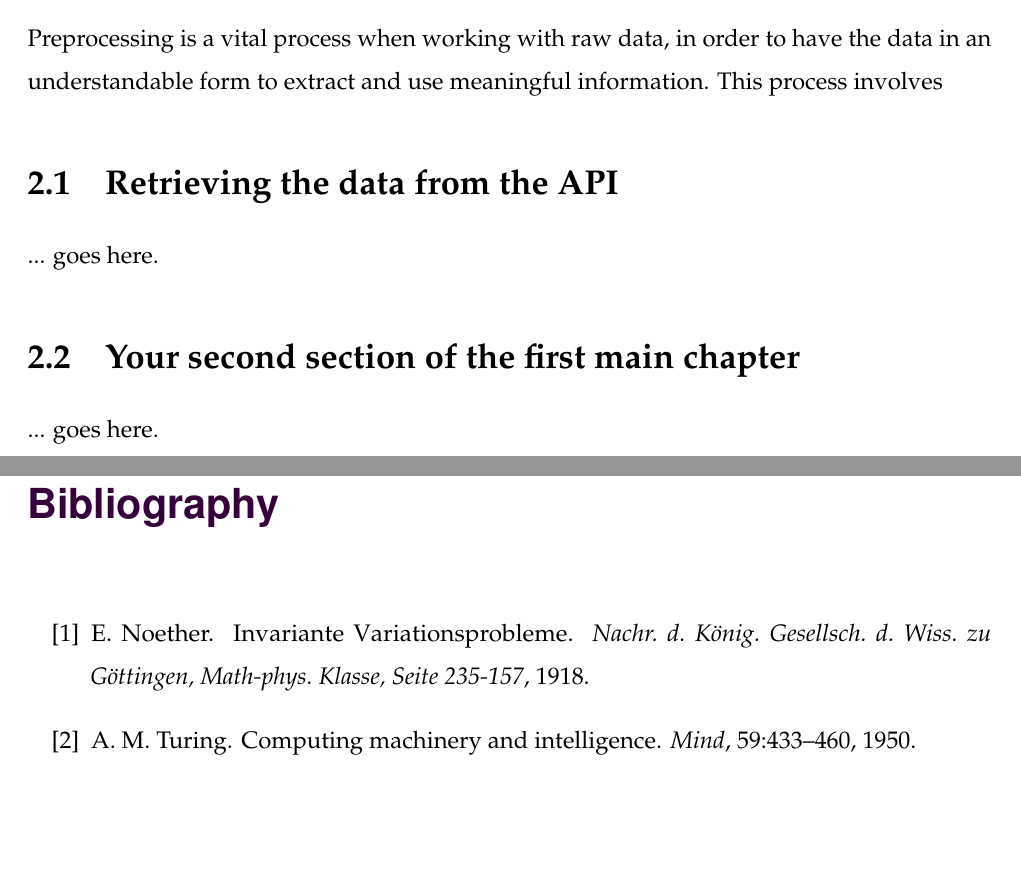
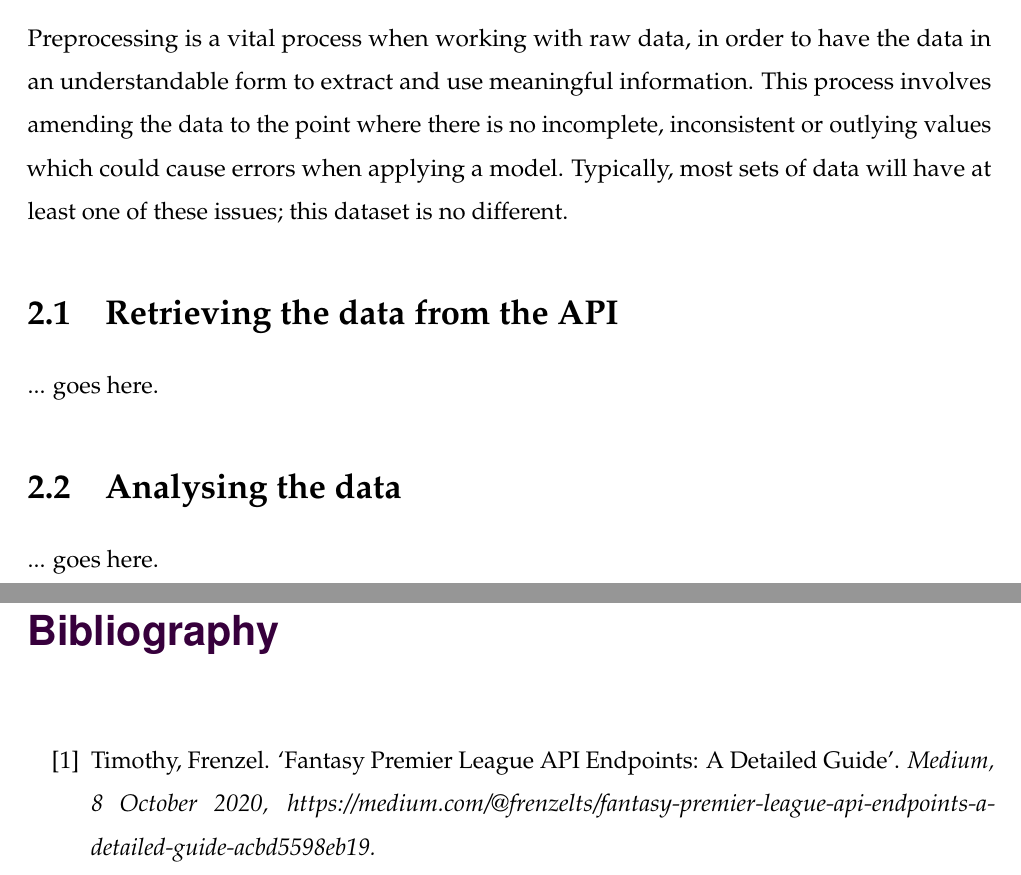
Before and after one commit to reece-lance/A-Data-Analytics-Approach-to-Fantasy-Football-Management, a LaTeX thesis (capstone/capstone.tex): two parts of pages 7 and 12 of 12, joined at a grey line, cut so that both start at the same text, the shorter picture padded with empty space. Compiled offline with pdfLaTeX.

Commit message:
Began working more on capstone document, finished styling and began planning

```diff
--- a/capstone/capstone.tex
+++ b/capstone/capstone.tex
@@ -316,12 +316,15 @@ You can also make figures using \LaTeX packages for figures (e.g. the {\tt TikZ
 
 Preprocessing is a vital process when working with raw data, in order to have the data in an
 understandable form to extract and use meaningful information. This process involves
+amending the data to the point where there is no incomplete, inconsistent or outlying values
+which could cause errors when applying a model. Typically, most sets of data will have at
+least one of these issues; this dataset is no different.
 
 \section{Retrieving the data from the API}\label{sec:2.1}
 
 ... goes here.
 
-\section{Your second section of the first main chapter}\label{sec:2.2}
+\section{Analysing the data}\label{sec:2.2}
 
 ... goes here.
 
@@ -365,16 +368,12 @@ Text goes here
 
 
 
-\bibitem{Noether}
-E.~Noether.
-\newblock Invariante {V}ariationsprobleme.
-\newblock {\em Nachr. d. K{\"o}nig. Gesellsch. d. Wiss. zu G{\"o}ttingen,
-  Math-phys. Klasse, {Seite 235-157}}, 1918.
+\bibitem{Frenzel}
+Timothy, Frenzel.
+\newblock `Fantasy Premier League API Endpoints: A Detailed Guide'.
+\newblock {\em Medium, 8 October 2020, https://medium.com/@frenzelts/fantasy-premier-league-api-endpoints-a-detailed-guide-acbd5598eb19.}
 
-\bibitem{Turing}
-A.~M. Turing.
-\newblock Computing machinery and intelligence.
-\newblock {\em Mind}, 59:433--460, 1950.
+
 
 \end{thebibliography}
 
```
Also changed, not shown: capstone/capstone.pdf, capstone/image-machine-learning-steps.png (added), 7 other files.
